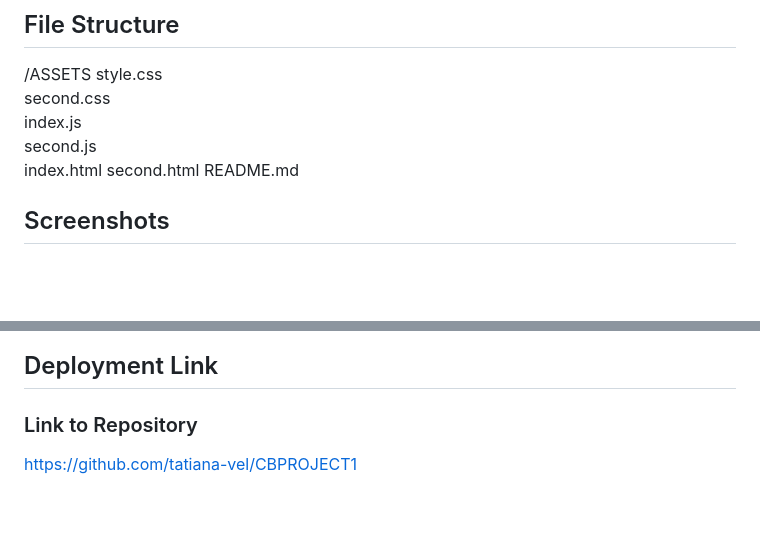
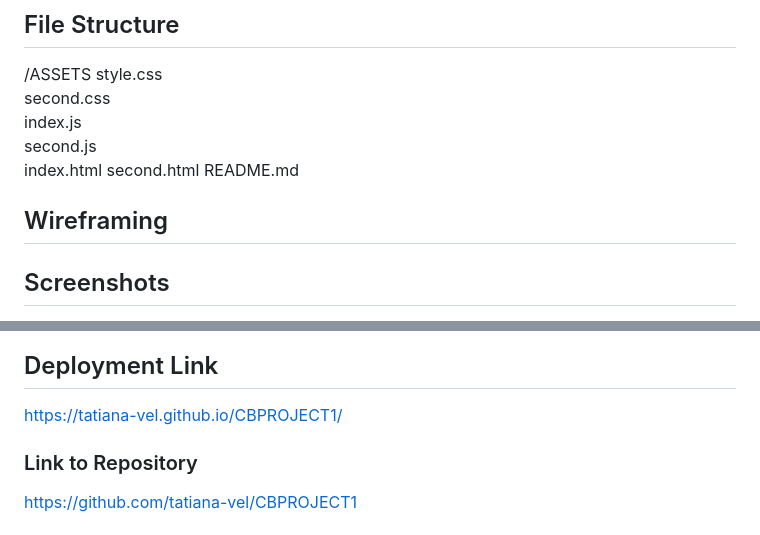
Before and after one commit to tatiana-vel/CBPROJECT1, a Markdown page: README.md, 2 parts joined by grey strips. Drawn GitHub-style; blank space fills up the shorter version.

Commit message:
screenshot rename and comment added to README

```diff
--- a/README.md
+++ b/README.md
@@ -110,6 +110,9 @@ The Flight Availability and Weather Tracker offers the following features:
     second.html
     README.md
 
+## Wireframing
+
+
 
 ## Screenshots
 
@@ -119,5 +122,7 @@ The Flight Availability and Weather Tracker offers the following features:
 
 ## Deployment Link
 
+https://tatiana-vel.github.io/CBPROJECT1/
+
 ### Link to Repository
 https://github.com/tatiana-vel/CBPROJECT1
```
Also changed, not shown: css second page.png (added), first page.png, second page css.png (deleted).
